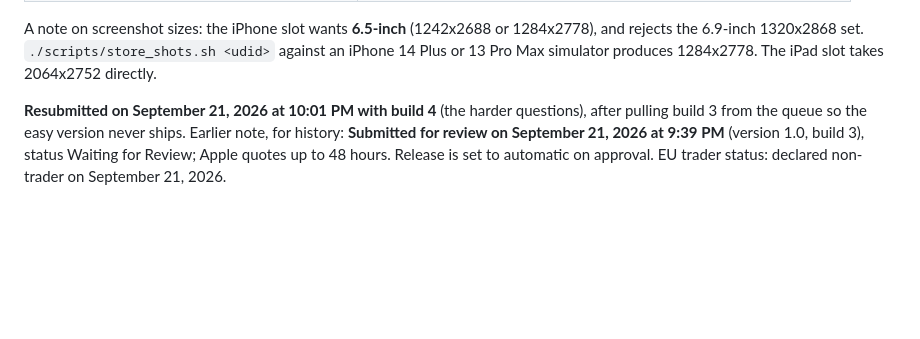
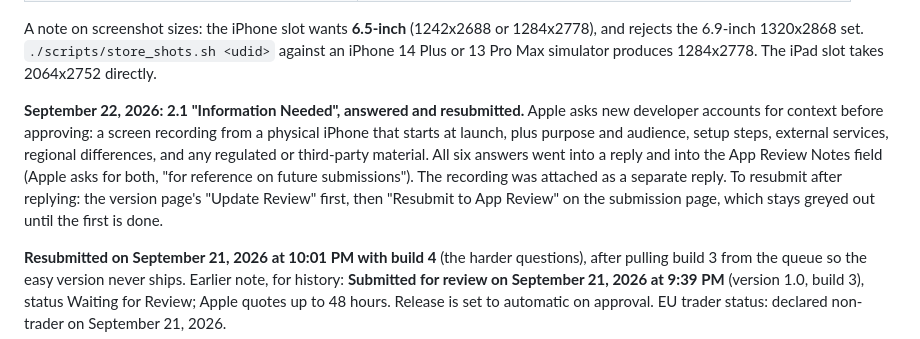
Before and after one commit to nsgnoah/ola-ball, a Markdown page: docs/APP-STORE.md, the part around the change. Drawn GitHub-style; blank space fills up the shorter version.

Commit message:
Record the 2.1 Information Needed response and resubmission
Co-Authored-By: Claude Opus 5.5 <noreply@anthropic.com>

```diff
--- a/docs/APP-STORE.md
+++ b/docs/APP-STORE.md
@@ -83,6 +83,14 @@ football app and unrelated.
 A note on screenshot sizes: the iPhone slot wants **6.5-inch** (1242x2688 or 1284x2778), and rejects
 the 6.9-inch 1320x2868 set. `./scripts/store_shots.sh <udid>` against an iPhone 14 Plus or 13 Pro Max
 simulator produces 1284x2778. The iPad slot takes 2064x2752 directly.
+
+**September 22, 2026: 2.1 "Information Needed", answered and resubmitted.** Apple asks new developer
+accounts for context before approving: a screen recording from a physical iPhone that starts at launch,
+plus purpose and audience, setup steps, external services, regional differences, and any regulated or
+third-party material. All six answers went into a reply and into the App Review Notes field (Apple asks
+for both, "for reference on future submissions"). The recording was attached as a separate reply. To
+resubmit after replying: the version page's "Update Review" first, then "Resubmit to App Review" on the
+submission page, which stays greyed out until the first is done.
 
 **Resubmitted on September 21, 2026 at 10:01 PM with build 4** (the harder questions), after
 pulling build 3 from the queue so the easy version never ships. Earlier note, for history:
```
